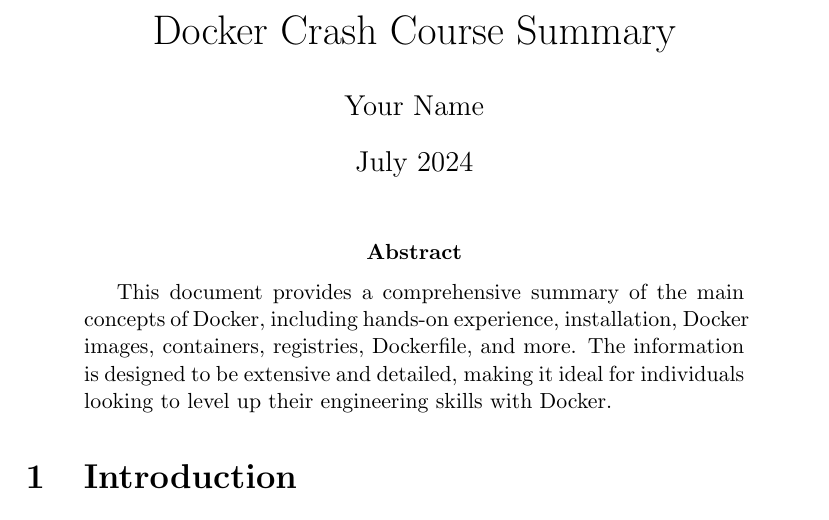
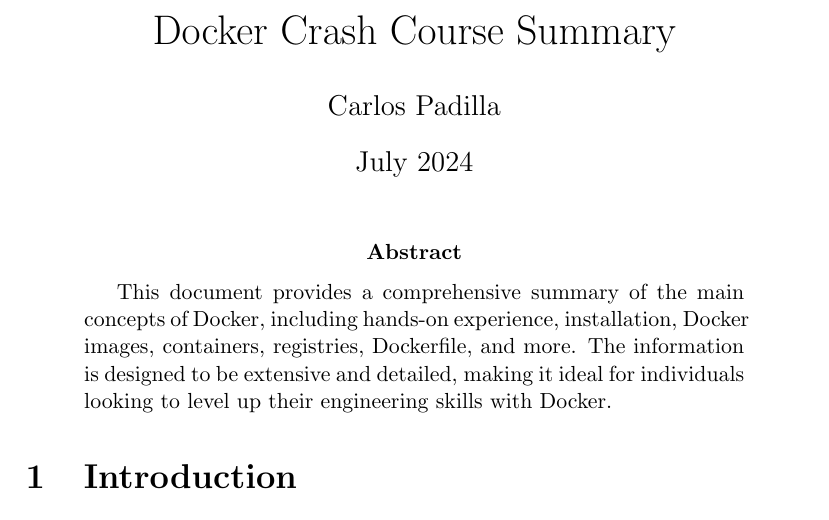
Before and after one commit to EnigmaK9/docker-crash-course, a LaTeX paper (docker.tex): part of page 1 of 4, cut so that both start at the same text. Compiled offline with pdfLaTeX.

Commit message:
author added

```diff
--- a/docker.tex
+++ b/docker.tex
@@ -7,7 +7,7 @@
 \usepackage{xcolor}
 
 \title{Docker Crash Course Summary}
-\author{Your Name}
+\author{Carlos Padilla}
 \date{July 2024}
 
 \begin{document}
```
Also changed, not shown: docker.pdf, 1 other file.
